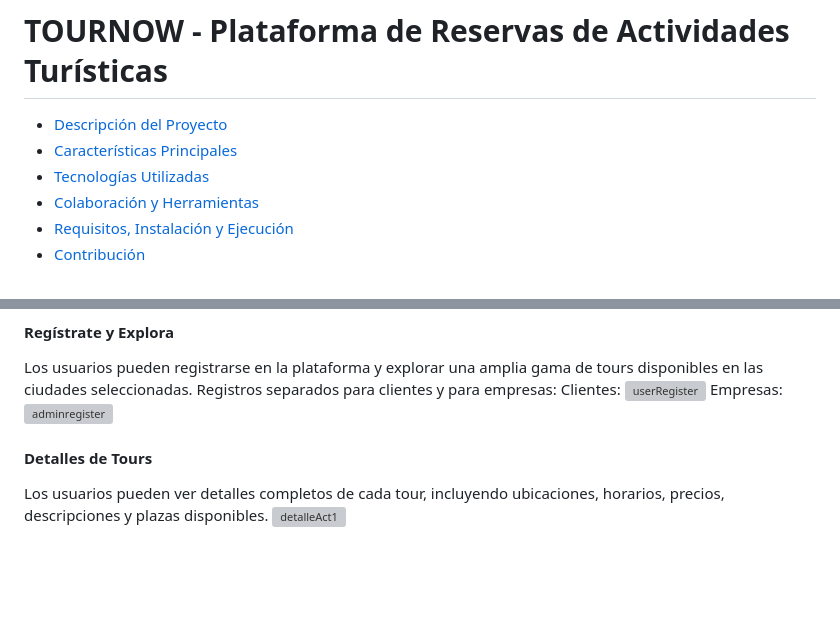
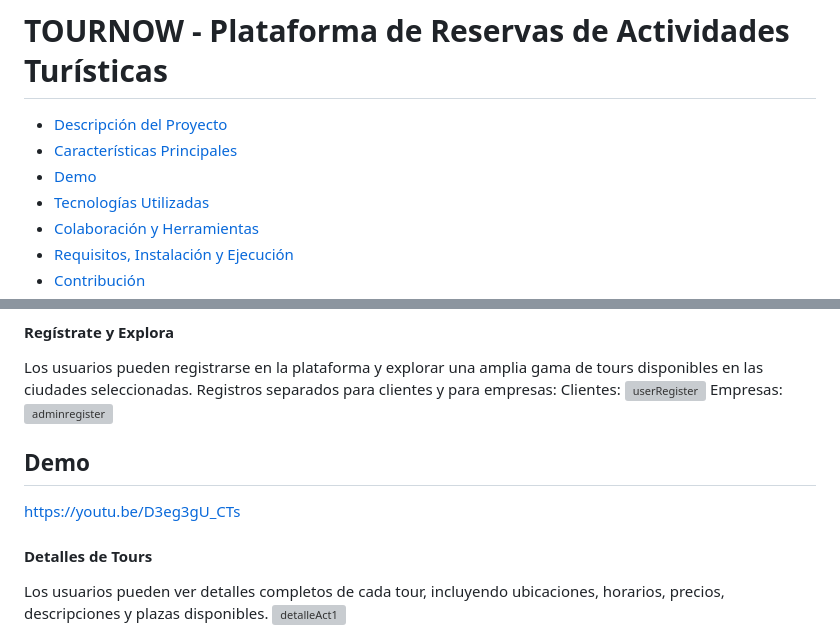
Before and after one commit to EduGese/TourNow, a Markdown page: README.md, 2 parts joined by grey strips. GitHub-like rendering; blank space fills up the shorter version; grey boxes are pictures that could not be loaded.

```diff
--- a/README.md
+++ b/README.md
@@ -3,6 +3,7 @@
 
 - [Descripción del Proyecto](#descripción)
 - [Características Principales](#Características)
+- [Demo](#Demo)
 - [Tecnologías Utilizadas](#Tecnologías)
 - [Colaboración y Herramientas](#Colaboración)
 - [Requisitos, Instalación y Ejecución](#Requisitos)
@@ -29,8 +30,8 @@ Clientes:
 Empresas:
 ![adminregister](https://github.com/EduGese/TourNow/assets/122921699/e991a177-e5ae-4271-8863-57d98577b995)
 
-
-
+## Demo
+https://youtu.be/D3eg3gU_CTs
 
 
 #### Detalles de Tours
```
